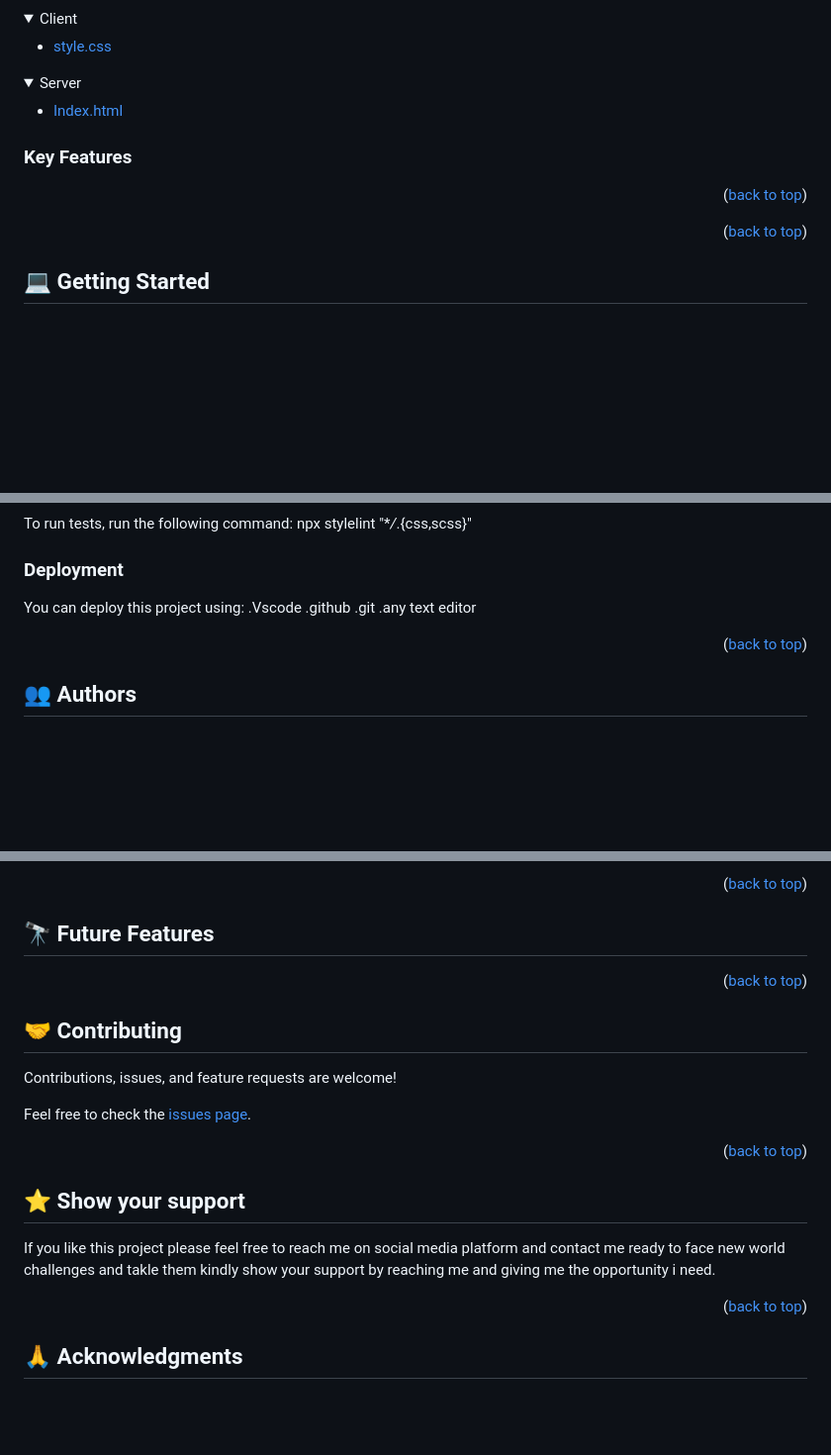
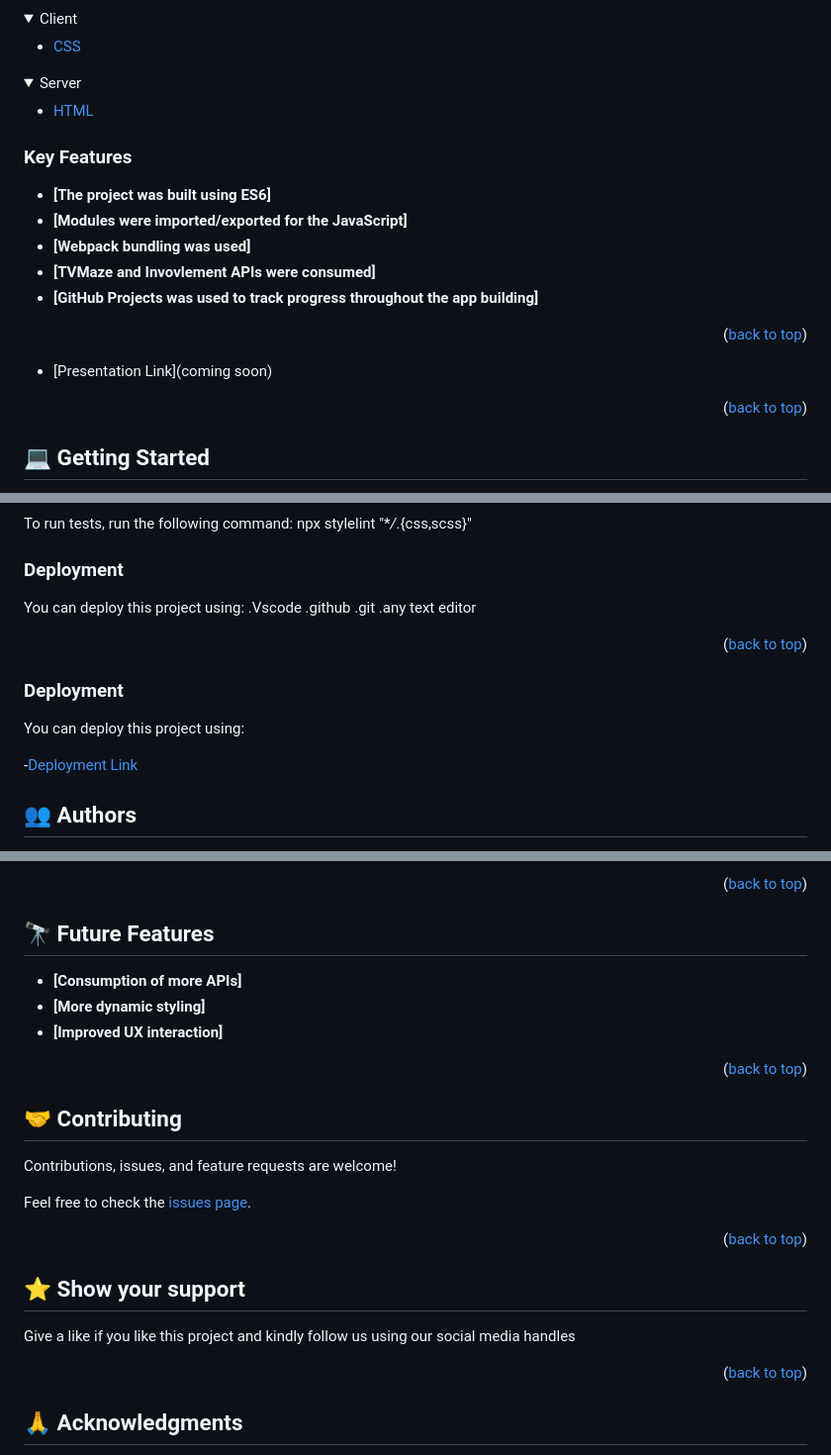
Before and after one commit to richie1988/KanbanCapstone, a Markdown page: README.md, 3 parts joined by grey strips. Shown: that part at 99% size. Drawn GitHub-style; folded sections open; blank space fills up the shorter version.

```diff
--- a/README.md
+++ b/README.md
@@ -47,20 +54,28 @@ so that other developer's can find them or see what the have built.
 <details>
   <summary>Client</summary>
   <ul>
-    <li><a href="https://css.org/">style.css</a></li>
+    <li><a href="https://css.org/">CSS</a></li>
   </ul>
 </details>
 
 <details>
   <summary>Server</summary>
   <ul>
-    <li><a href="https://html.com/">Index.html</a></li>
+    <li><a href="https://html.com/">HTML</a></li>
   </ul>
 </details>
 
 ### Key Features <a name="key-features"></a>
 
+- **[The project was built using ES6]**
+- **[Modules were imported/exported for the JavaScript]**
+- **[Webpack bundling was used]**
+- **[TVMaze and Invovlement APIs were consumed]**
+- **[GitHub Projects was used to track progress throughout the app building]**
+
 <p align="right">(<a href="#readme-top">back to top</a>)</p>
+
+- [Presentation Link](coming soon)
 
 <!-- ## 🚀 Live Demo <a name="live-demo"></a> -->
 
@@ -115,6 +130,12 @@ You can deploy this project using:
 
 <p align="right">(<a href="#readme-top">back to top</a>)</p>
 
+### Deployment
+
+You can deploy this project using:
+
+-[Deployment Link](https://richie1988.github.io/KanbanCapstone/dist)
+
 ## 👥 Authors <a name="Richard Sikaonga"></a>
 
 I would like Thank Microverse Team and my Collabaration partners whom they have paired me for the entire project the contributed there knowledge and ideas towards the Contact form part for this projects.
@@ -136,6 +157,10 @@ I would like Thank Microverse Team and my Collabaration partners whom they have
 
 ## 🔭 Future Features <a name="future-features"></a>
 
+- **[Consumption of more APIs]**
+- **[More dynamic styling]**
+- **[Improved UX interaction]**
+
 <p align="right">(<a href="#readme-top">back to top</a>)</p>
 
 ## 🤝 Contributing <a name="contributing"></a>
@@ -148,7 +173,9 @@ Feel free to check the [issues page](https://docs.github.com/en/issues).
 
 ## ⭐️ Show your support <a name="support"></a>
 
-If you like this project please feel free to reach me on social media platform and contact me ready to face new world challenges and takle them kindly show your support by reaching me and giving me the opportunity i need.
+Give a like if you like this project and kindly follow us using our social media handles
+<!--
+If you like this project please feel free to reach me on social media platform and contact me ready to face new world challenges and takle them kindly show your support by reaching me and giving me the opportunity i need. -->
 
 <p align="right">(<a href="#readme-top">back to top</a>)</p>
 
```
Also changed, not shown: other parts of README.md (+9 -2 lines).
